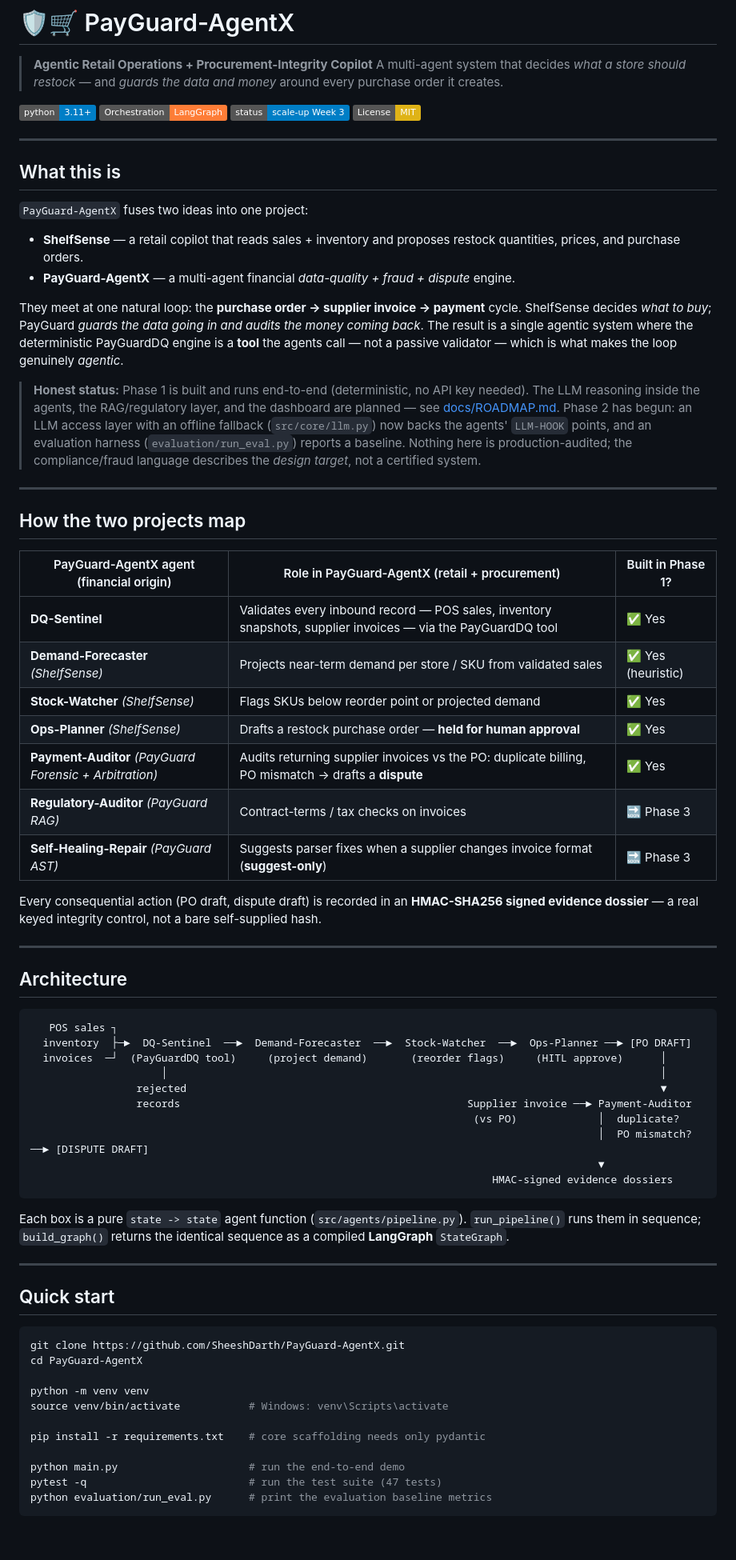
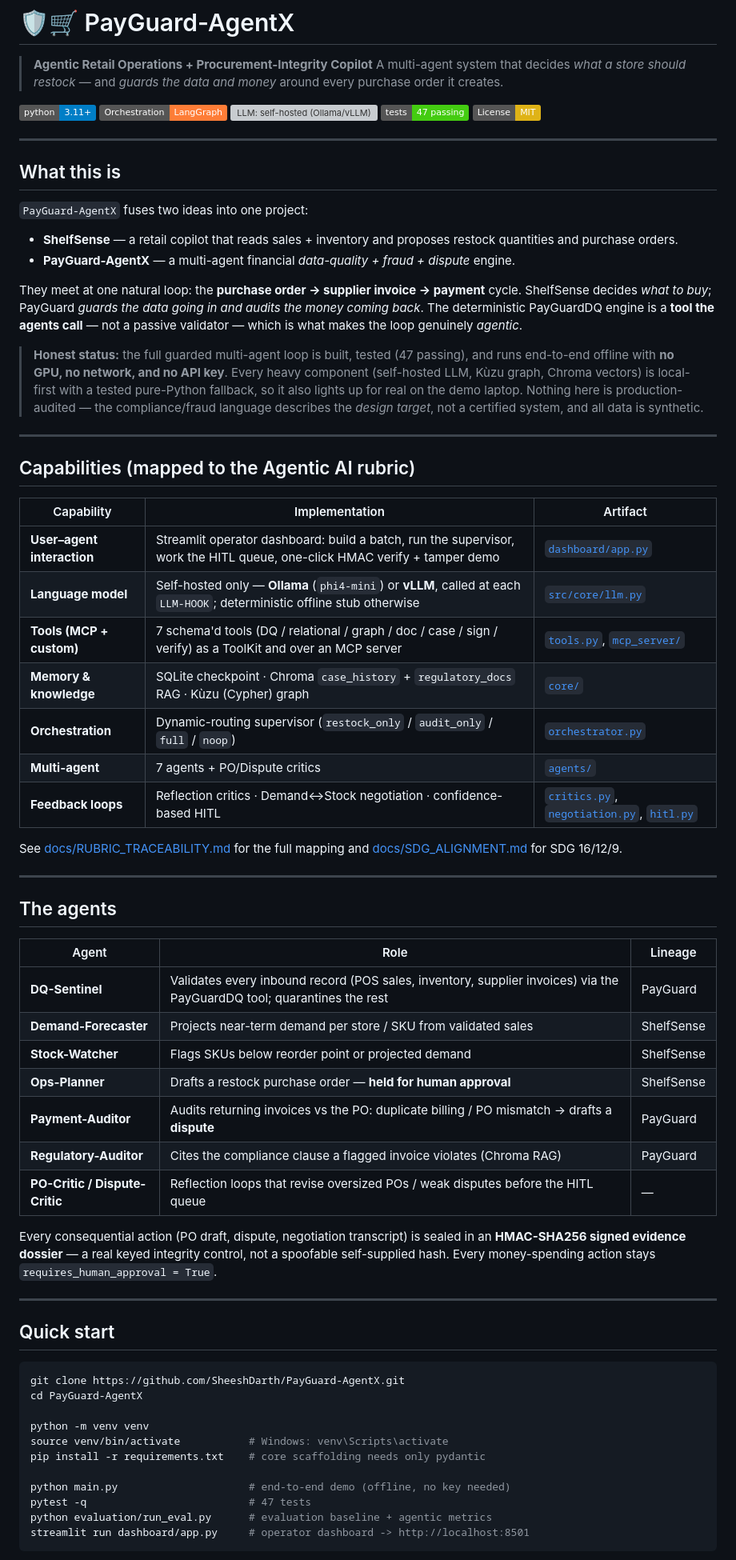
Before and after one commit to SheeshDarth/PayGuard-AgentX, a Markdown page: README.md, the part around one of its changes. Shown at 80% size. GitHub-like rendering; badges without logos; blank space fills up the shorter version; grey boxes are pictures that could not be loaded.

````diff
--- a/README.md
+++ b/README.md
@@ -5,7 +5,8 @@
 
 [![Python 3.11+](https://img.shields.io/badge/python-3.11+-blue.svg)](https://www.python.org/downloads/)
 [![Orchestration: LangGraph](https://img.shields.io/badge/Orchestration-LangGraph-orange.svg)](https://github.com/langchain-ai/langgraph)
-[![Status: Scale-up Week 3](https://img.shields.io/badge/status-scale--up%20Week%203-blue.svg)](docs/ROADMAP.md)
+[![LLM: self-hosted (Ollama/vLLM)](https://img.shields.io/badge/LLM-self--hosted%20Ollama%2FvLLM-green.svg)](src/core/llm.py)
+[![Tests: 47 passing](https://img.shields.io/badge/tests-47%20passing-brightgreen.svg)](tests/)
 [![License: MIT](https://img.shields.io/badge/License-MIT-yellow.svg)](LICENSE)
 
 ---
@@ -14,47 +15,44 @@
 
 `PayGuard-AgentX` fuses two ideas into one project:
 
-- **ShelfSense** — a retail copilot that reads sales + inventory and proposes restock quantities, prices, and purchase orders.
+- **ShelfSense** — a retail copilot that reads sales + inventory and proposes restock quantities and purchase orders.
 - **PayGuard-AgentX** — a multi-agent financial *data-quality + fraud + dispute* engine.
 
-They meet at one natural loop: the **purchase order → supplier invoice → payment** cycle. ShelfSense decides *what to buy*; PayGuard *guards the data going in and audits the money coming back*. The result is a single agentic system where the deterministic PayGuardDQ engine is a **tool** the agents call — not a passive validator — which is what makes the loop genuinely *agentic*.
+They meet at one natural loop: the **purchase order → supplier invoice → payment** cycle. ShelfSense decides *what to buy*; PayGuard *guards the data going in and audits the money coming back*. The deterministic PayGuardDQ engine is a **tool the agents call** — not a passive validator — which is what makes the loop genuinely *agentic*.
 
-> **Honest status:** Phase 1 is built and runs end-to-end (deterministic, no API key needed). The LLM reasoning inside the agents, the RAG/regulatory layer, and the dashboard are planned — see [docs/ROADMAP.md](docs/ROADMAP.md). Phase 2 has begun: an LLM access layer with an offline fallback (`src/core/llm.py`) now backs the agents' `LLM-HOOK` points, and an evaluation harness (`evaluation/run_eval.py`) reports a baseline. Nothing here is production-audited; the compliance/fraud language describes the *design target*, not a certified system.
+> **Honest status:** the full guarded multi-agent loop is built, tested (47 passing), and runs end-to-end offline with **no GPU, no network, and no API key**. Every heavy component (self-hosted LLM, Kùzu graph, Chroma vectors) is local-first with a tested pure-Python fallback, so it also lights up for real on the demo laptop. Nothing here is production-audited — the compliance/fraud language describes the *design target*, not a certified system, and all data is synthetic.
 
 ---
 
-## How the two projects map
+## Capabilities (mapped to the Agentic AI rubric)
 
-| PayGuard-AgentX agent (financial origin) | Role in PayGuard-AgentX (retail + procurement) | Built in Phase 1? |
+| Capability | Implementation | Artifact |
 |---|---|---|
-| **DQ-Sentinel** | Validates every inbound record — POS sales, inventory snapshots, supplier invoices — via the PayGuardDQ tool | ✅ Yes |
-| **Demand-Forecaster** *(ShelfSense)* | Projects near-term demand per store / SKU from validated sales | ✅ Yes (heuristic) |
-| **Stock-Watcher** *(ShelfSense)* | Flags SKUs below reorder point or projected demand | ✅ Yes |
-| **Ops-Planner** *(ShelfSense)* | Drafts a restock purchase order — **held for human approval** | ✅ Yes |
-| **Payment-Auditor** *(PayGuard Forensic + Arbitration)* | Audits returning supplier invoices vs the PO: duplicate billing, PO mismatch → drafts a **dispute** | ✅ Yes |
-| **Regulatory-Auditor** *(PayGuard RAG)* | Contract-terms / tax checks on invoices | 🔜 Phase 3 |
-| **Self-Healing-Repair** *(PayGuard AST)* | Suggests parser fixes when a supplier changes invoice format (**suggest-only**) | 🔜 Phase 3 |
+| **User–agent interaction** | Streamlit operator dashboard: build a batch, run the supervisor, work the HITL queue, one-click HMAC verify + tamper demo | [`dashboard/app.py`](dashboard/app.py) |
+| **Language model** | Self-hosted only — **Ollama** (`phi4-mini`) or **vLLM**, called at each `LLM-HOOK`; deterministic offline stub otherwise | [`src/core/llm.py`](src/core/llm.py) |
+| **Tools (MCP + custom)** | 7 schema'd tools (DQ / relational / graph / doc / case / sign / verify) as a ToolKit and over an MCP server | [`tools.py`](src/agents/tools.py), [`mcp_server/`](mcp_server/server.py) |
+| **Memory & knowledge** | SQLite checkpoint · Chroma `case_history` + `regulatory_docs` RAG · Kùzu (Cypher) graph | [`core/`](src/core/) |
+| **Orchestration** | Dynamic-routing supervisor (`restock_only` / `audit_only` / `full` / `noop`) | [`orchestrator.py`](src/agents/orchestrator.py) |
+| **Multi-agent** | 7 agents + PO/Dispute critics | [`agents/`](src/agents/) |
+| **Feedback loops** | Reflection critics · Demand↔Stock negotiation · confidence-based HITL | [`critics.py`](src/agents/critics.py), [`negotiation.py`](src/agents/negotiation.py), [`hitl.py`](src/agents/hitl.py) |
 
-Every consequential action (PO draft, dispute draft) is recorded in an **HMAC-SHA256 signed evidence dossier** — a real keyed integrity control, not a bare self-supplied hash.
+See [docs/RUBRIC_TRACEABILITY.md](docs/RUBRIC_TRACEABILITY.md) for the full mapping and [docs/SDG_ALIGNMENT.md](docs/SDG_ALIGNMENT.md) for SDG 16/12/9.
 
 ---
 
-## Architecture
+## The agents
 
-```
-   POS sales ┐
-  inventory  ├─►  DQ-Sentinel  ──►  Demand-Forecaster  ──►  Stock-Watcher  ──►  Ops-Planner ──► [PO DRAFT]
-  invoices  ─┘  (PayGuardDQ tool)     (project demand)       (reorder flags)     (HITL approve)      │
-                     │                                                                               │
-                 rejected                                                                            ▼
-                 records                                              Supplier invoice ──► Payment-Auditor
-                                                                       (vs PO)             │  duplicate?
-                                                                                           │  PO mismatch? ──► [DISPUTE DRAFT]
-                                                                                           ▼
-                                                                          HMAC-signed evidence dossiers
-```
+| Agent | Role | Lineage |
+|---|---|---|
+| **DQ-Sentinel** | Validates every inbound record (POS sales, inventory, supplier invoices) via the PayGuardDQ tool; quarantines the rest | PayGuard |
+| **Demand-Forecaster** | Projects near-term demand per store / SKU from validated sales | ShelfSense |
+| **Stock-Watcher** | Flags SKUs below reorder point or projected demand | ShelfSense |
+| **Ops-Planner** | Drafts a restock purchase order — **held for human approval** | ShelfSense |
+| **Payment-Auditor** | Audits returning invoices vs the PO: duplicate billing / PO mismatch → drafts a **dispute** | PayGuard |
+| **Regulatory-Auditor** | Cites the compliance clause a flagged invoice violates (Chroma RAG) | PayGuard |
+| **PO-Critic / Dispute-Critic** | Reflection loops that revise oversized POs / weak disputes before the HITL queue | — |
 
-Each box is a pure `state -> state` agent function (`src/agents/pipeline.py`). `run_pipeline()` runs them in sequence; `build_graph()` returns the identical sequence as a compiled **LangGraph** `StateGraph`.
+Every consequential action (PO draft, dispute, negotiation transcript) is sealed in an **HMAC-SHA256 signed evidence dossier** — a real keyed integrity control, not a spoofable self-supplied hash. Every money-spending action stays `requires_human_approval = True`.
 
 ---
 
@@ -66,11 +64,11 @@ cd PayGuard-AgentX
 
 python -m venv venv
 source venv/bin/activate           # Windows: venv\Scripts\activate
-
 pip install -r requirements.txt    # core scaffolding needs only pydantic
 
-python main.py                     # run the end-to-end demo
-pytest -q                          # run the test suite (47 tests)
-python evaluation/run_eval.py      # print the evaluation baseline metrics
+python main.py                     # end-to-end demo (offline, no key needed)
+pytest -q                          # 47 tests
+python evaluation/run_eval.py      # evaluation baseline + agentic metrics
+streamlit run dashboard/app.py     # operator dashboard -> http://localhost:8501
 ```
 
````
Also changed, not shown: other parts of README.md (+38 -19 lines), docs/ARCHITECTURE.md (+1 -1 lines).
